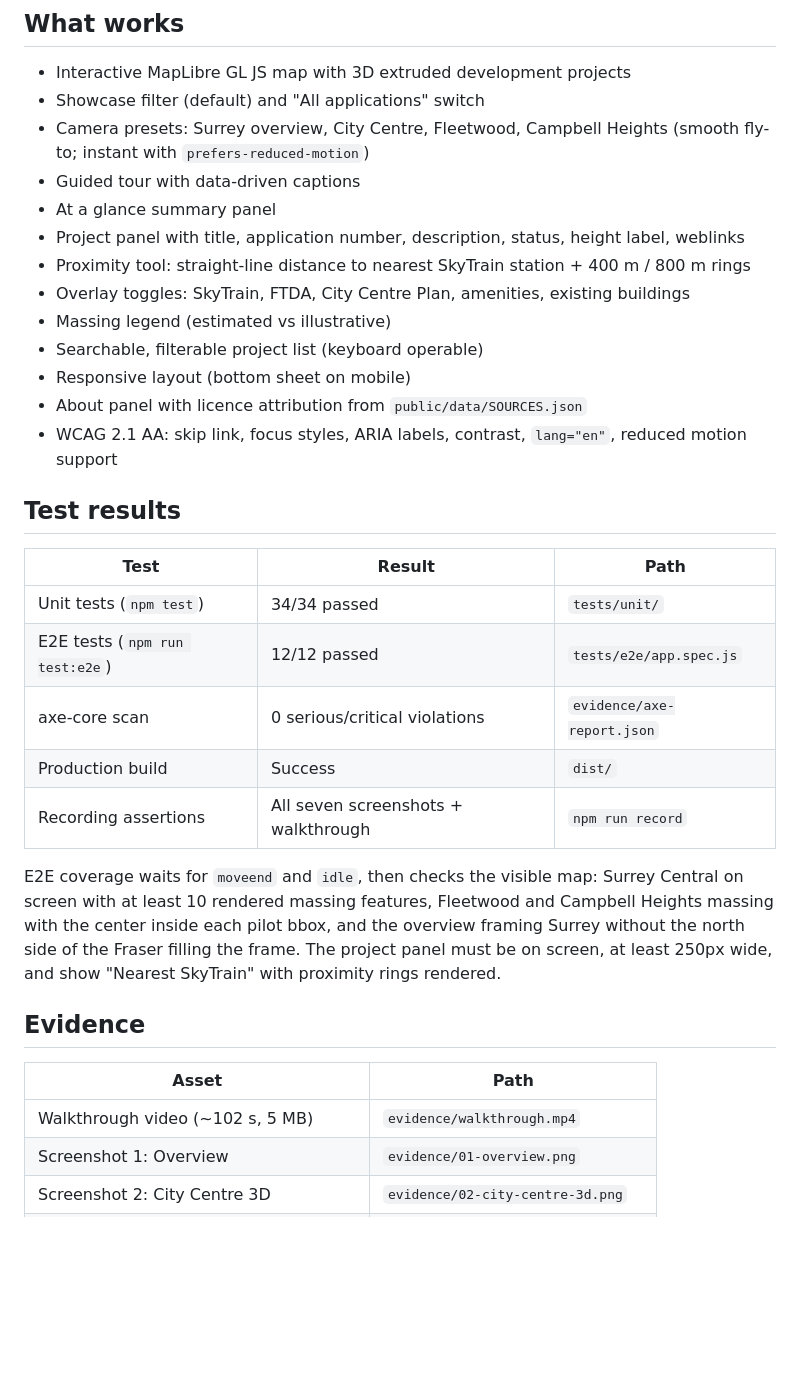
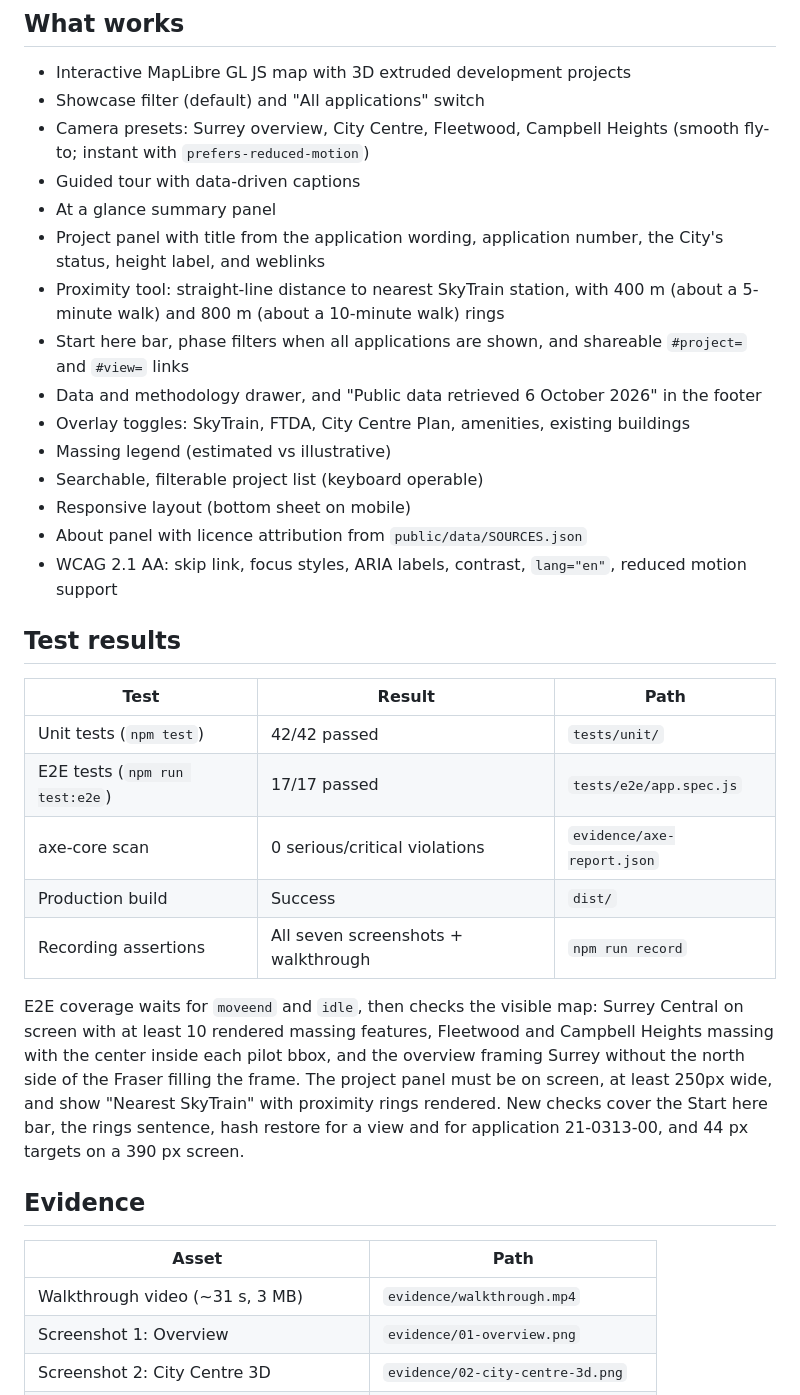
Before and after one commit to parallexlabs/surrey-devviz-prototype, a Markdown page: STATUS.md, the part around one of its changes. Drawn GitHub-style; blank space fills up the shorter version.

```diff
--- a/STATUS.md
+++ b/STATUS.md
@@ -99,8 +126,10 @@ This is a working static web prototype using **real public data** from City of S
 - Camera presets: Surrey overview, City Centre, Fleetwood, Campbell Heights (smooth fly-to; instant with `prefers-reduced-motion`)
 - Guided tour with data-driven captions
 - At a glance summary panel
-- Project panel with title, application number, description, status, height label, weblinks
-- Proximity tool: straight-line distance to nearest SkyTrain station + 400 m / 800 m rings
+- Project panel with title from the application wording, application number, the City's status, height label, and weblinks
+- Proximity tool: straight-line distance to nearest SkyTrain station, with 400 m (about a 5-minute walk) and 800 m (about a 10-minute walk) rings
+- Start here bar, phase filters when all applications are shown, and shareable `#project=` and `#view=` links
+- Data and methodology drawer, and "Public data retrieved 6 October 2026" in the footer
 - Overlay toggles: SkyTrain, FTDA, City Centre Plan, amenities, existing buildings
 - Massing legend (estimated vs illustrative)
 - Searchable, filterable project list (keyboard operable)
@@ -112,19 +141,19 @@ This is a working static web prototype using **real public data** from City of S
 
 | Test | Result | Path |
 |------|--------|------|
-| Unit tests (`npm test`) | 34/34 passed | `tests/unit/` |
-| E2E tests (`npm run test:e2e`) | 12/12 passed | `tests/e2e/app.spec.js` |
+| Unit tests (`npm test`) | 42/42 passed | `tests/unit/` |
+| E2E tests (`npm run test:e2e`) | 17/17 passed | `tests/e2e/app.spec.js` |
 | axe-core scan | 0 serious/critical violations | `evidence/axe-report.json` |
 | Production build | Success | `dist/` |
 | Recording assertions | All seven screenshots + walkthrough | `npm run record` |
 
-E2E coverage waits for `moveend` and `idle`, then checks the visible map: Surrey Central on screen with at least 10 rendered massing features, Fleetwood and Campbell Heights massing with the center inside each pilot bbox, and the overview framing Surrey without the north side of the Fraser filling the frame. The project panel must be on screen, at least 250px wide, and show "Nearest SkyTrain" with proximity rings rendered.
+E2E coverage waits for `moveend` and `idle`, then checks the visible map: Surrey Central on screen with at least 10 rendered massing features, Fleetwood and Campbell Heights massing with the center inside each pilot bbox, and the overview framing Surrey without the north side of the Fraser filling the frame. The project panel must be on screen, at least 250px wide, and show "Nearest SkyTrain" with proximity rings rendered. New checks cover the Start here bar, the rings sentence, hash restore for a view and for application 21-0313-00, and 44 px targets on a 390 px screen.
 
 ## Evidence
 
 | Asset | Path |
 |-------|------|
-| Walkthrough video (~102 s, 5 MB) | `evidence/walkthrough.mp4` |
+| Walkthrough video (~31 s, 3 MB) | `evidence/walkthrough.mp4` |
 | Screenshot 1: Overview | `evidence/01-overview.png` |
 | Screenshot 2: City Centre 3D | `evidence/02-city-centre-3d.png` |
 | Screenshot 3: Project panel + proximity | `evidence/03-project-panel.png` |
```
Also changed, not shown: other parts of STATUS.md (+27 -0 lines).
